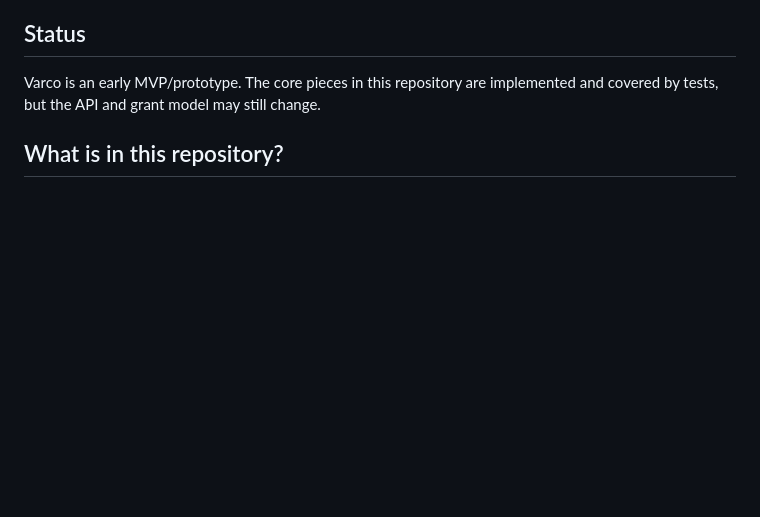
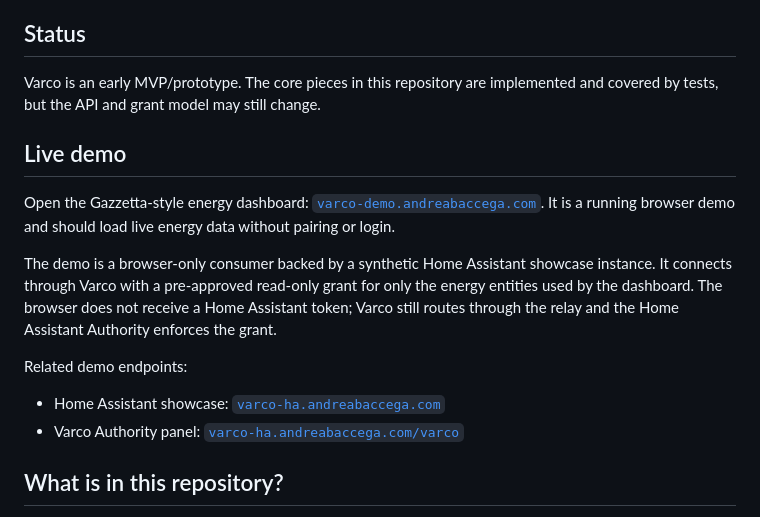
Before and after one commit to vekexasia/varco, a Markdown page: README.md, the part around the change. Drawn GitHub-style; blank space fills up the shorter version.

Commit message:
Advertise public Varco demo

```diff
--- a/README.md
+++ b/README.md
@@ -9,6 +9,18 @@ Home Assistant acts as the **Authority**. It keeps the long-lived credentials, a
 ## Status
 
 Varco is an early MVP/prototype. The core pieces in this repository are implemented and covered by tests, but the API and grant model may still change.
+
+
+## Live demo
+
+Open the Gazzetta-style energy dashboard: [`varco-demo.andreabaccega.com`](https://varco-demo.andreabaccega.com/). It is a running browser demo and should load live energy data without pairing or login.
+
+The demo is a browser-only consumer backed by a synthetic Home Assistant showcase instance. It connects through Varco with a pre-approved read-only grant for only the energy entities used by the dashboard. The browser does not receive a Home Assistant token; Varco still routes through the relay and the Home Assistant Authority enforces the grant.
+
+Related demo endpoints:
+
+- Home Assistant showcase: [`varco-ha.andreabaccega.com`](https://varco-ha.andreabaccega.com/)
+- Varco Authority panel: [`varco-ha.andreabaccega.com/varco`](https://varco-ha.andreabaccega.com/varco)
 
 ## What is in this repository?
 
```
